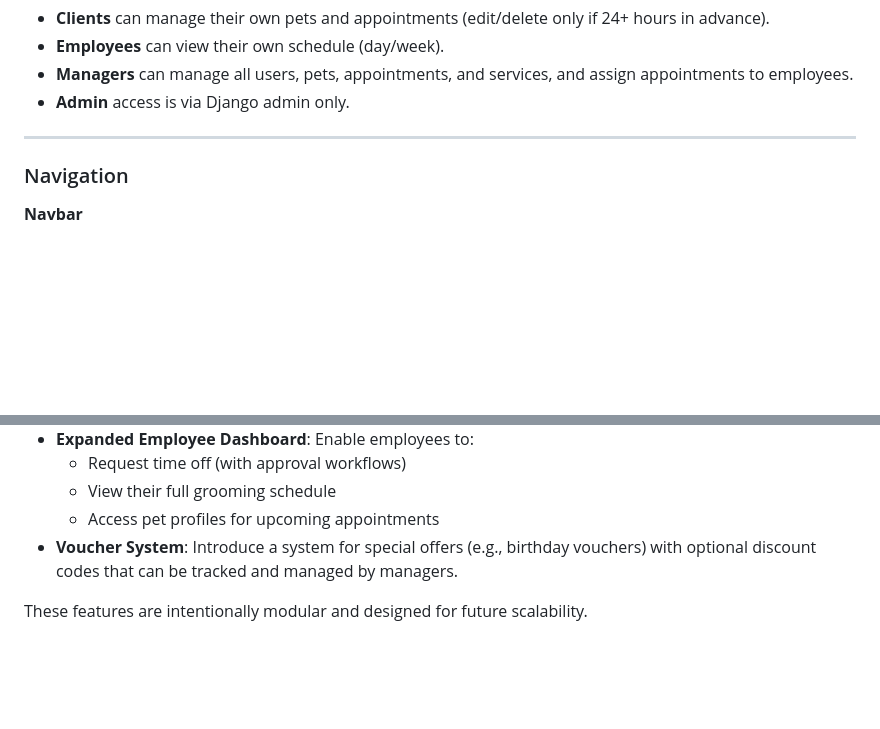
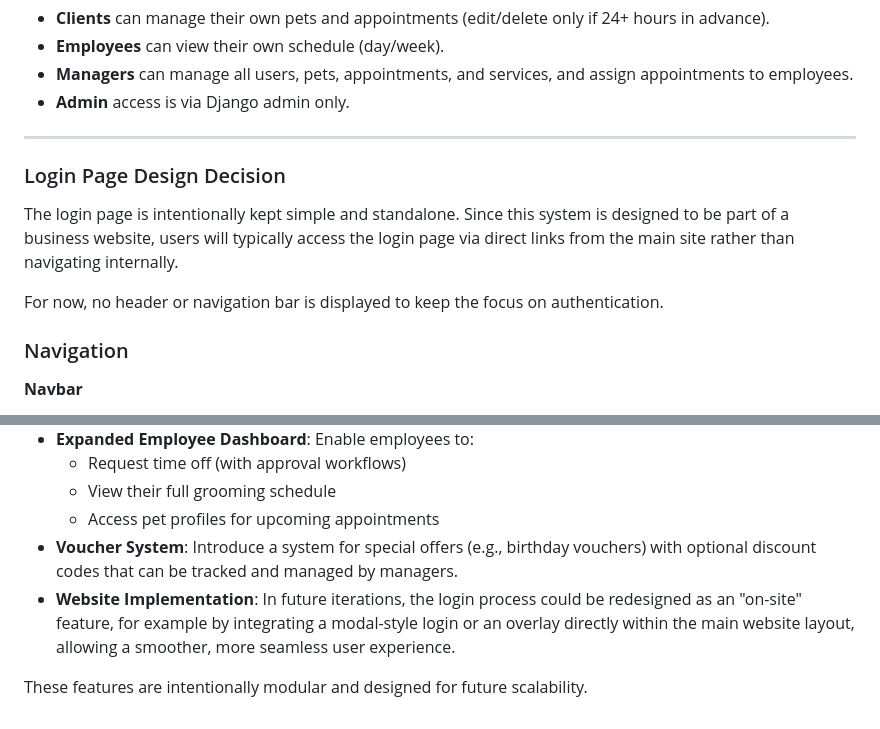
Before and after one commit to Kerem-Haeger/dog_booking_system, a Markdown page: FEATURES.md, 2 parts joined by grey strips. Rendered like a GitHub page; blank space fills up the shorter version.

```diff
--- a/FEATURES.md
+++ b/FEATURES.md
@@ -44,6 +44,12 @@ This web application is a booking and management system for a pet grooming busin
 - **Admin** access is via Django admin only.
 
 ---
+
+### Login Page Design Decision
+
+The login page is intentionally kept simple and standalone. Since this system is designed to be part of a business website, users will typically access the login page via direct links from the main site rather than navigating internally.
+
+For now, no header or navigation bar is displayed to keep the focus on authentication.
 
 ### Navigation
 
@@ -223,5 +229,6 @@ The current version of the Dog Booking System serves as a robust foundation, but
   - View their full grooming schedule
   - Access pet profiles for upcoming appointments
 - **Voucher System**: Introduce a system for special offers (e.g., birthday vouchers) with optional discount codes that can be tracked and managed by managers.
+- **Website Implementation**: In future iterations, the login process could be redesigned as an "on-site" feature, for example by integrating a modal-style login or an overlay directly within the main website layout, allowing a smoother, more seamless user experience.
 
 These features are intentionally modular and designed for future scalability.
```
